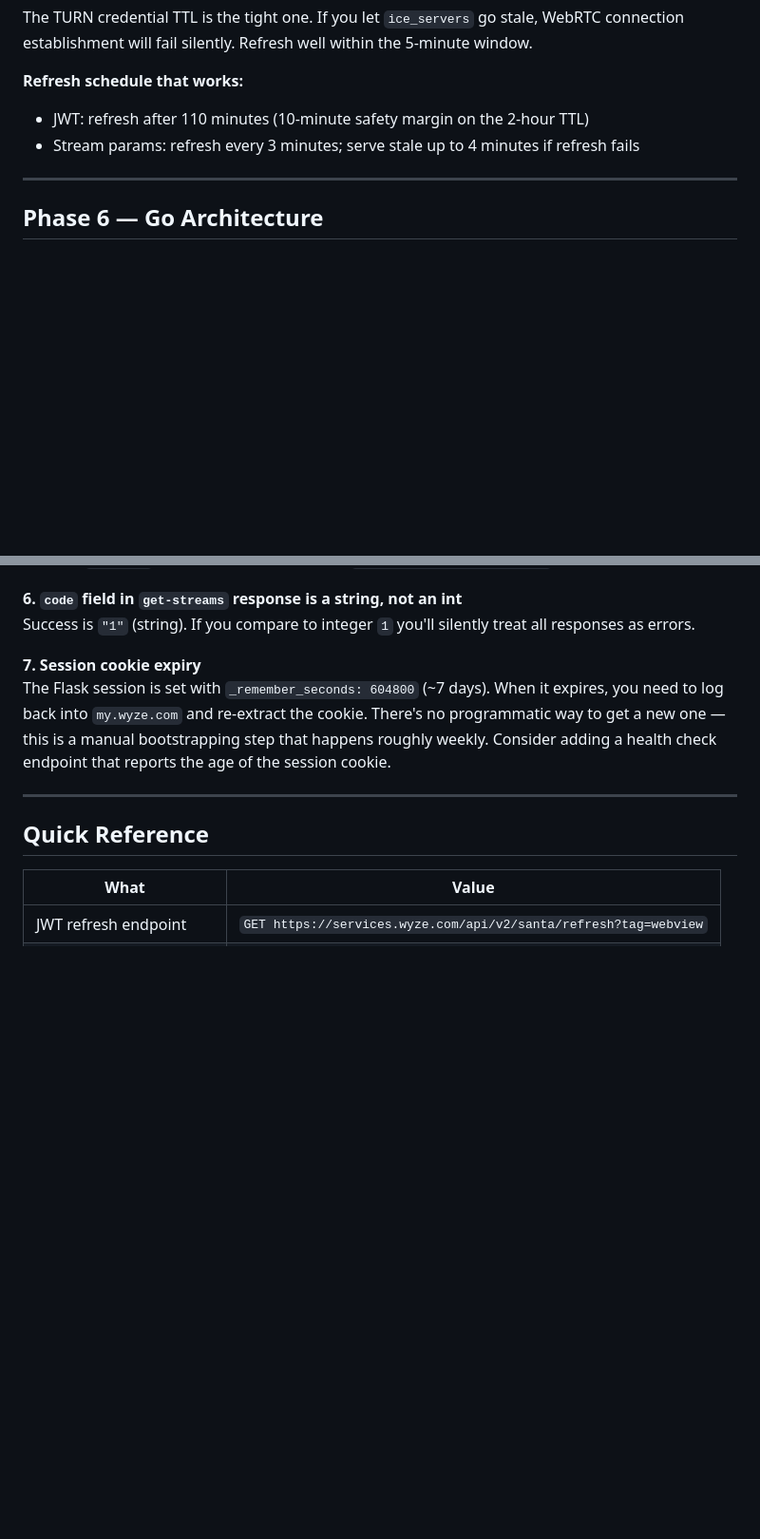
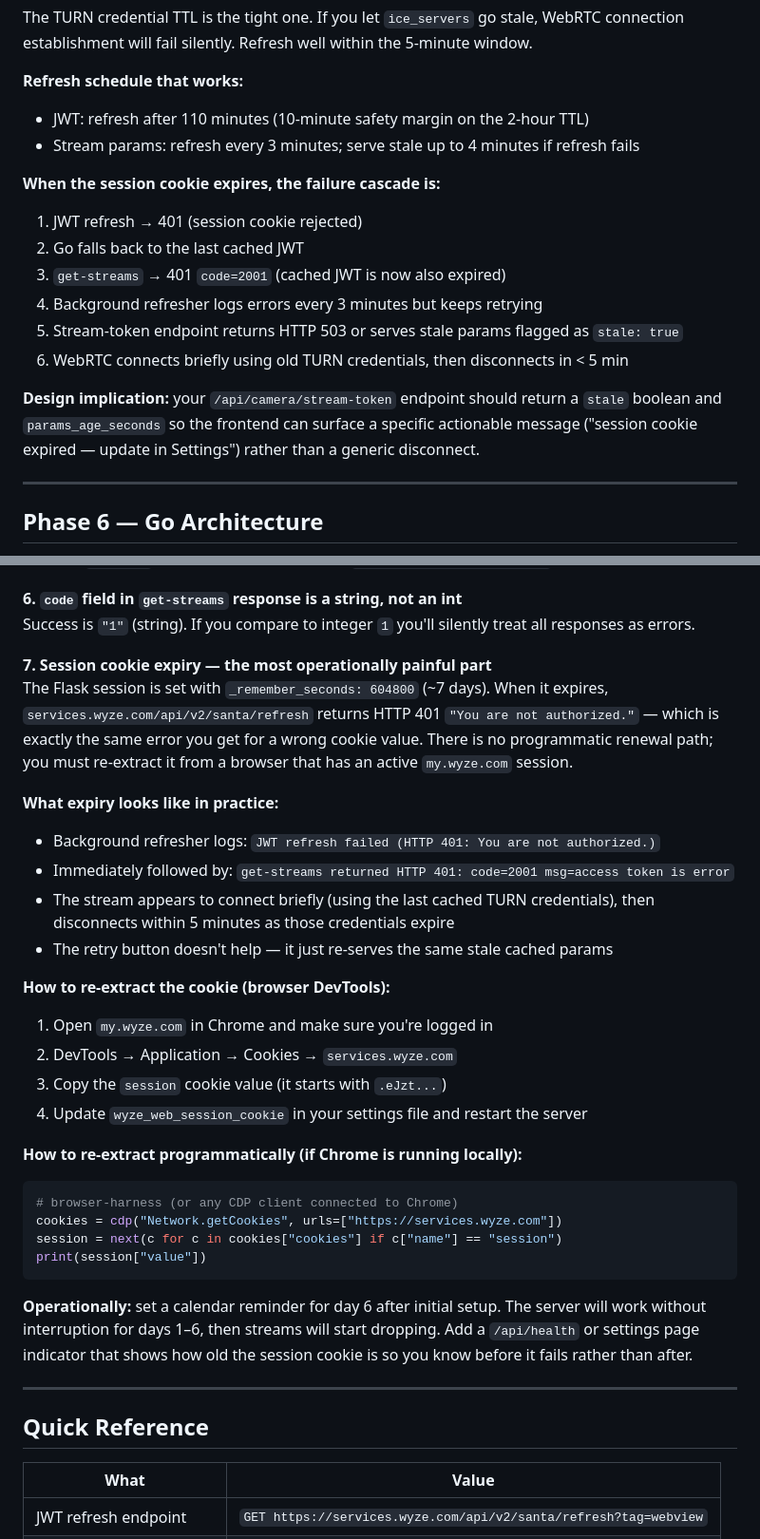
Before and after one commit to niski84/wyze-smash-deck, a Markdown page: docs/wyze-webrtc-auth-reverse-engineering.md, 2 parts joined by grey strips. Shown at 95% size. Rendered like a GitHub page; blank space fills up the shorter version.

Commit message:
docs: expand session cookie expiry section with real failure cascade and recovery steps
Documents exactly what the expiry failure looks like in logs and in the browser,
the full failure cascade (JWT 401 → cached JWT → get-streams 401 → stale TURN
creds → disconnect in <5 min), how to re-extract the cookie via DevTools or CDP,
and why the stream-token response should expose stale/params_age_seconds.

Co-Authored-By: Claude Sonnet 4.6 <noreply@anthropic.com>

````diff
--- a/docs/wyze-webrtc-auth-reverse-engineering.md
+++ b/docs/wyze-webrtc-auth-reverse-engineering.md
@@ -195,6 +195,18 @@ connection establishment will fail silently. Refresh well within the 5-minute wi
 - JWT: refresh after 110 minutes (10-minute safety margin on the 2-hour TTL)
 - Stream params: refresh every 3 minutes; serve stale up to 4 minutes if refresh fails
 
+**When the session cookie expires, the failure cascade is:**
+1. JWT refresh → 401 (session cookie rejected)
+2. Go falls back to the last cached JWT
+3. `get-streams` → 401 `code=2001` (cached JWT is now also expired)
+4. Background refresher logs errors every 3 minutes but keeps retrying
+5. Stream-token endpoint returns HTTP 503 or serves stale params flagged as `stale: true`
+6. WebRTC connects briefly using old TURN credentials, then disconnects in < 5 min
+
+**Design implication:** your `/api/camera/stream-token` endpoint should return a `stale`
+boolean and `params_age_seconds` so the frontend can surface a specific actionable message
+("session cookie expired — update in Settings") rather than a generic disconnect.
+
 ---
 
 ## Phase 6 — Go Architecture
@@ -264,11 +276,37 @@ the HTTP body.
 Success is `"1"` (string). If you compare to integer `1` you'll silently treat all responses
 as errors.
 
-**7. Session cookie expiry**
-The Flask session is set with `_remember_seconds: 604800` (~7 days). When it expires, you
-need to log back into `my.wyze.com` and re-extract the cookie. There's no programmatic
-way to get a new one — this is a manual bootstrapping step that happens roughly weekly.
-Consider adding a health check endpoint that reports the age of the session cookie.
+**7. Session cookie expiry — the most operationally painful part**
+The Flask session is set with `_remember_seconds: 604800` (~7 days). When it expires,
+`services.wyze.com/api/v2/santa/refresh` returns HTTP 401 `"You are not authorized."` —
+which is exactly the same error you get for a wrong cookie value. There is no programmatic
+renewal path; you must re-extract it from a browser that has an active `my.wyze.com` session.
+
+**What expiry looks like in practice:**
+- Background refresher logs: `JWT refresh failed (HTTP 401: You are not authorized.)`
+- Immediately followed by: `get-streams returned HTTP 401: code=2001 msg=access token is error`
+- The stream appears to connect briefly (using the last cached TURN credentials), then
+  disconnects within 5 minutes as those credentials expire
+- The retry button doesn't help — it just re-serves the same stale cached params
+
+**How to re-extract the cookie (browser DevTools):**
+1. Open `my.wyze.com` in Chrome and make sure you're logged in
+2. DevTools → Application → Cookies → `services.wyze.com`
+3. Copy the `session` cookie value (it starts with `.eJzt...`)
+4. Update `wyze_web_session_cookie` in your settings file and restart the server
+
+**How to re-extract programmatically (if Chrome is running locally):**
+```python
+# browser-harness (or any CDP client connected to Chrome)
+cookies = cdp("Network.getCookies", urls=["https://services.wyze.com"])
+session = next(c for c in cookies["cookies"] if c["name"] == "session")
+print(session["value"])
+```
+
+**Operationally:** set a calendar reminder for day 6 after initial setup. The server
+will work without interruption for days 1–6, then streams will start dropping. Add a
+`/api/health` or settings page indicator that shows how old the session cookie is so
+you know before it fails rather than after.
 
 ---
 
````
